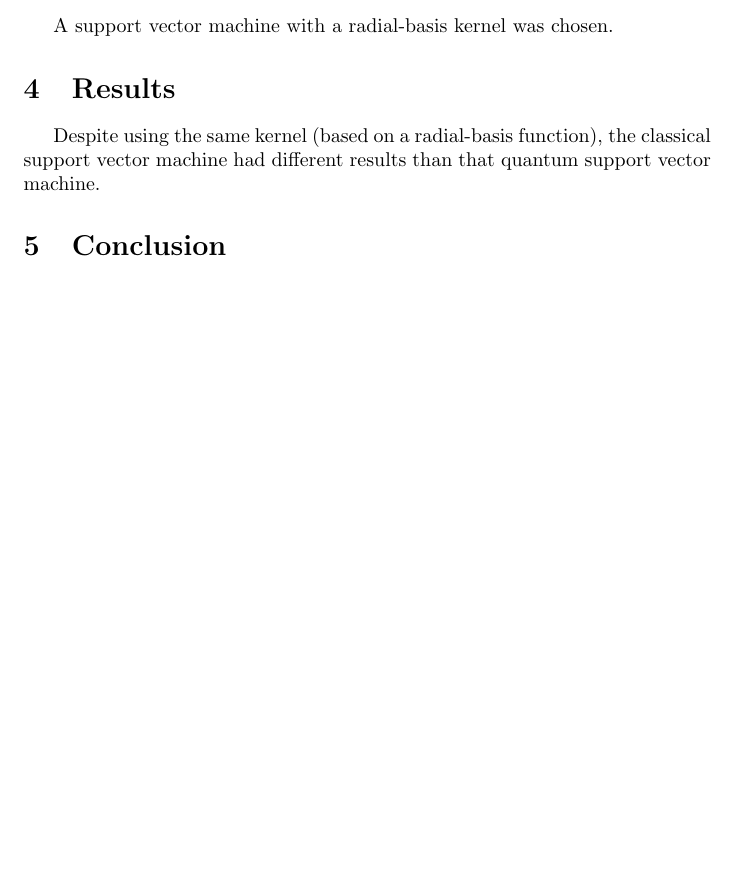
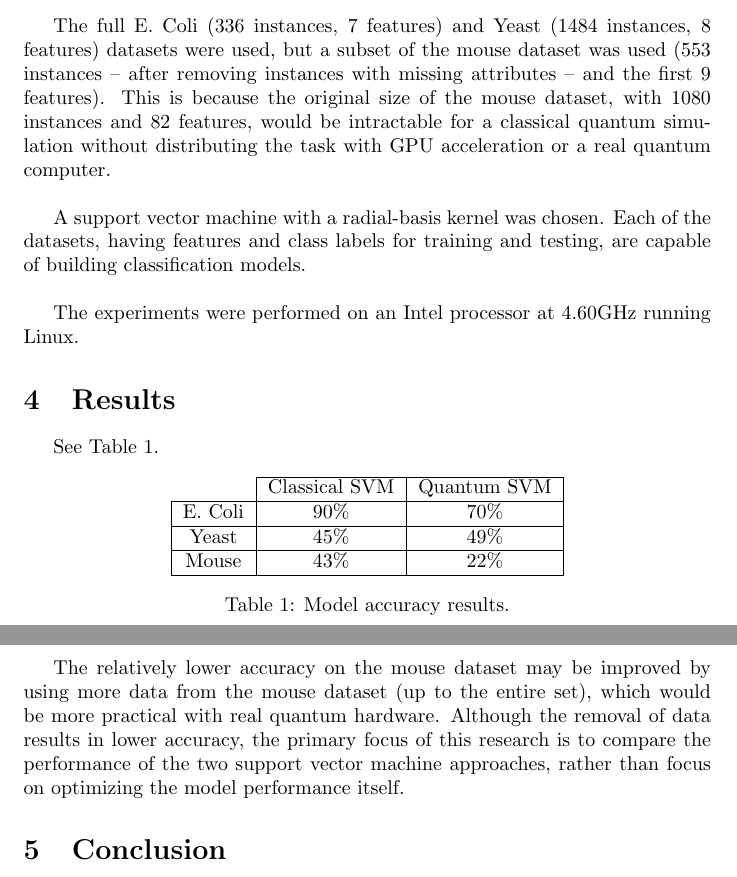
Before and after one commit to coopbri/csci5481, a LaTeX document (final-project/final-project.tex): part of page 2 of 2 before the commit and two parts of pages 2 and 3 of 3 after it, the two joined at a grey line, cut at the place of the change, the shorter picture padded with empty space. The pictures show the PDF file final-project/final-project.pdf that the author committed with the source.

Commit message:
update methods, update results, add accuracy figure

```diff
--- a/final-project/final-project.tex
+++ b/final-project/final-project.tex
@@ -44,10 +44,28 @@
       \item Mice Protein Expression~\cite{mouse}
     \end{itemize}
 
-  A support vector machine with a radial-basis kernel was chosen.
+  The full E. Coli (336 instances, 7 features) and Yeast (1484 instances, 8 features) datasets were used, but a subset of the mouse dataset was used (553 instances -- after removing instances with missing attributes -- and the first 9 features). This is because the original size of the mouse dataset, with 1080 instances and 82 features, would be intractable for a classical quantum simulation without distributing the task with GPU acceleration or a real quantum computer. \\
+
+  A support vector machine with a radial-basis kernel was chosen. Each of the datasets, having features and class labels for training and testing, are capable of building classification models. \\
+
+  The experiments were performed on an Intel processor at 4.60GHz running Linux.
 
 \section{Results}
-  Despite using the same kernel (based on a radial-basis function), the classical support vector machine had different results than that quantum support vector machine.
+    See Table \ref{table:accuracy}.
+
+    \begin{table}[h]
+      \centering
+      \begin{tabular}{c|c|c|}
+      \cline{2-3}
+                                    & Classical SVM & Quantum SVM \\ \hline
+      \multicolumn{1}{|c|}{E. Coli} & 90\%          & 70\%        \\ \hline
+      \multicolumn{1}{|c|}{Yeast}   & 45\%          & 49\%        \\ \hline
+      \multicolumn{1}{|c|}{Mouse}   & 43\%          & 22\%        \\ \hline
+      \end{tabular}
+      \caption{\label{table:accuracy}Model accuracy results.}
+    \end{table}
+
+    The relatively lower accuracy on the mouse dataset may be improved by using more data from the mouse dataset (up to the entire set), which would be more practical with real quantum hardware. Although the removal of data results in lower accuracy, the primary focus of this research is to compare the performance of the two support vector machine approaches, rather than focus on optimizing the model performance itself.
 
 \section{Conclusion}
   Abc
```
Also changed, not shown: final-project/final-project.pdf, 3 other files.
